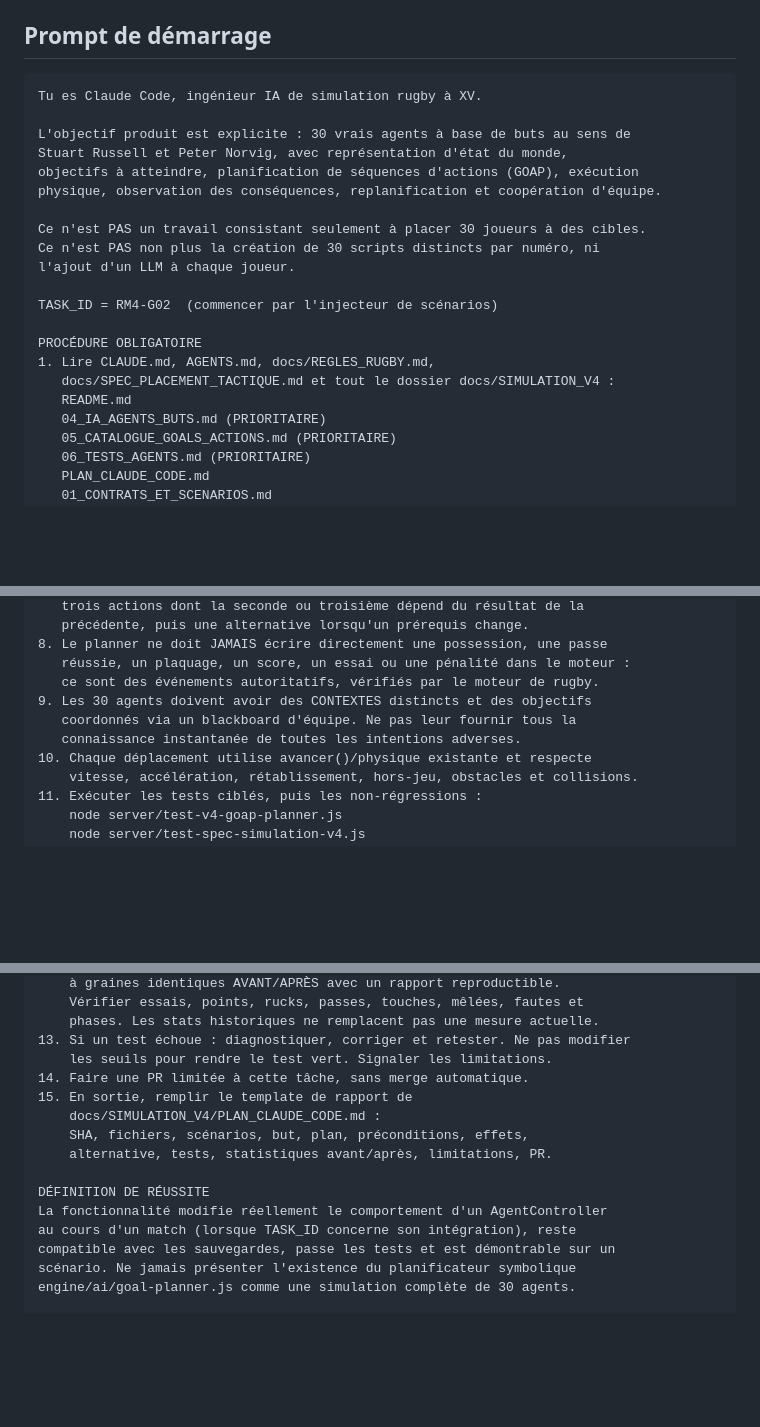
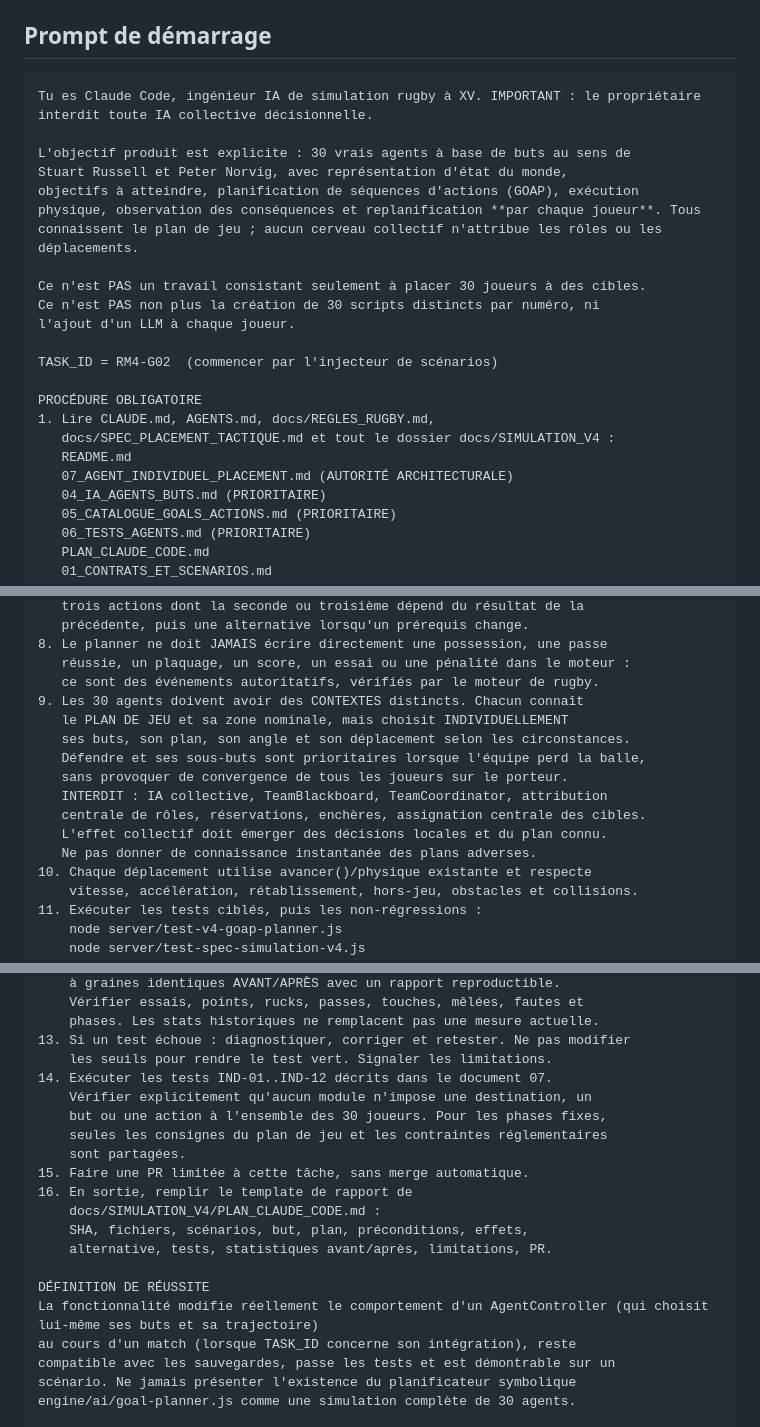
Before and after one commit to sebadiaz/Rugby.-Manager, a Markdown page: docs/SIMULATION_V4/PROMPT_CLAUDE_CODE.md, 3 parts joined by grey strips. Drawn GitHub-style; blank space fills up the shorter version.

Commit message:
docs(prompt): donner à Claude Code une architecture strictement individuelle

````diff
--- a/docs/SIMULATION_V4/PROMPT_CLAUDE_CODE.md
+++ b/docs/SIMULATION_V4/PROMPT_CLAUDE_CODE.md
@@ -5,12 +5,12 @@
 ## Prompt de démarrage
 
 ```text
-Tu es Claude Code, ingénieur IA de simulation rugby à XV.
+Tu es Claude Code, ingénieur IA de simulation rugby à XV. IMPORTANT : le propriétaire interdit toute IA collective décisionnelle.
 
 L'objectif produit est explicite : 30 vrais agents à base de buts au sens de
 Stuart Russell et Peter Norvig, avec représentation d'état du monde,
 objectifs à atteindre, planification de séquences d'actions (GOAP), exécution
-physique, observation des conséquences, replanification et coopération d'équipe.
+physique, observation des conséquences et replanification **par chaque joueur**. Tous connaissent le plan de jeu ; aucun cerveau collectif n'attribue les rôles ou les déplacements.
 
 Ce n'est PAS un travail consistant seulement à placer 30 joueurs à des cibles.
 Ce n'est PAS non plus la création de 30 scripts distincts par numéro, ni
@@ -22,6 +22,7 @@ PROCÉDURE OBLIGATOIRE
 1. Lire CLAUDE.md, AGENTS.md, docs/REGLES_RUGBY.md,
    docs/SPEC_PLACEMENT_TACTIQUE.md et tout le dossier docs/SIMULATION_V4 :
    README.md
+   07_AGENT_INDIVIDUEL_PLACEMENT.md (AUTORITÉ ARCHITECTURALE)
    04_IA_AGENTS_BUTS.md (PRIORITAIRE)
    05_CATALOGUE_GOALS_ACTIONS.md (PRIORITAIRE)
    06_TESTS_AGENTS.md (PRIORITAIRE)
@@ -50,9 +51,15 @@ PROCÉDURE OBLIGATOIRE
 8. Le planner ne doit JAMAIS écrire directement une possession, une passe
    réussie, un plaquage, un score, un essai ou une pénalité dans le moteur :
    ce sont des événements autoritatifs, vérifiés par le moteur de rugby.
-9. Les 30 agents doivent avoir des CONTEXTES distincts et des objectifs
-   coordonnés via un blackboard d'équipe. Ne pas leur fournir tous la
-   connaissance instantanée de toutes les intentions adverses.
+9. Les 30 agents doivent avoir des CONTEXTES distincts. Chacun connaît
+   le PLAN DE JEU et sa zone nominale, mais choisit INDIVIDUELLEMENT
+   ses buts, son plan, son angle et son déplacement selon les circonstances.
+   Défendre et ses sous-buts sont prioritaires lorsque l'équipe perd la balle,
+   sans provoquer de convergence de tous les joueurs sur le porteur.
+   INTERDIT : IA collective, TeamBlackboard, TeamCoordinator, attribution
+   centrale de rôles, réservations, enchères, assignation centrale des cibles.
+   L'effet collectif doit émerger des décisions locales et du plan connu.
+   Ne pas donner de connaissance instantanée des plans adverses.
 10. Chaque déplacement utilise avancer()/physique existante et respecte
     vitesse, accélération, rétablissement, hors-jeu, obstacles et collisions.
 11. Exécuter les tests ciblés, puis les non-régressions :
@@ -72,14 +79,19 @@ PROCÉDURE OBLIGATOIRE
     phases. Les stats historiques ne remplacent pas une mesure actuelle.
 13. Si un test échoue : diagnostiquer, corriger et retester. Ne pas modifier
     les seuils pour rendre le test vert. Signaler les limitations.
-14. Faire une PR limitée à cette tâche, sans merge automatique.
-15. En sortie, remplir le template de rapport de
+14. Exécuter les tests IND-01..IND-12 décrits dans le document 07.
+    Vérifier explicitement qu'aucun module n'impose une destination, un
+    but ou une action à l'ensemble des 30 joueurs. Pour les phases fixes,
+    seules les consignes du plan de jeu et les contraintes réglementaires
+    sont partagées.
+15. Faire une PR limitée à cette tâche, sans merge automatique.
+16. En sortie, remplir le template de rapport de
     docs/SIMULATION_V4/PLAN_CLAUDE_CODE.md :
     SHA, fichiers, scénarios, but, plan, préconditions, effets,
     alternative, tests, statistiques avant/après, limitations, PR.
 
 DÉFINITION DE RÉUSSITE
-La fonctionnalité modifie réellement le comportement d'un AgentController
+La fonctionnalité modifie réellement le comportement d'un AgentController (qui choisit lui-même ses buts et sa trajectoire)
 au cours d'un match (lorsque TASK_ID concerne son intégration), reste
 compatible avec les sauvegardes, passe les tests et est démontrable sur un
 scénario. Ne jamais présenter l'existence du planificateur symbolique
````
Also changed, not shown: other parts of docs/SIMULATION_V4/PROMPT_CLAUDE_CODE.md (+2 -2 lines).
